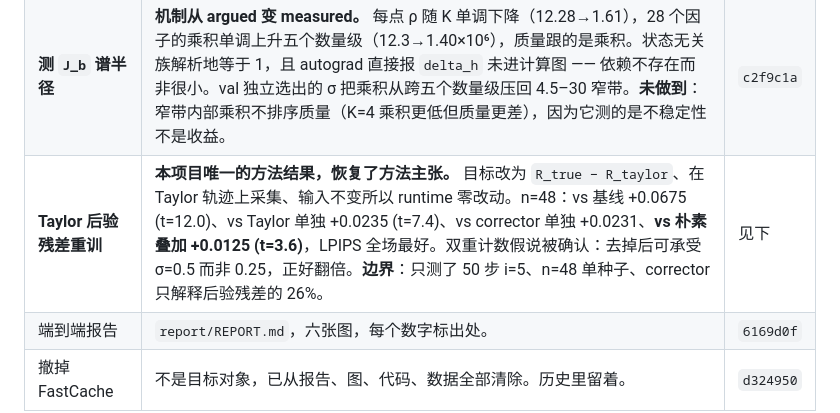
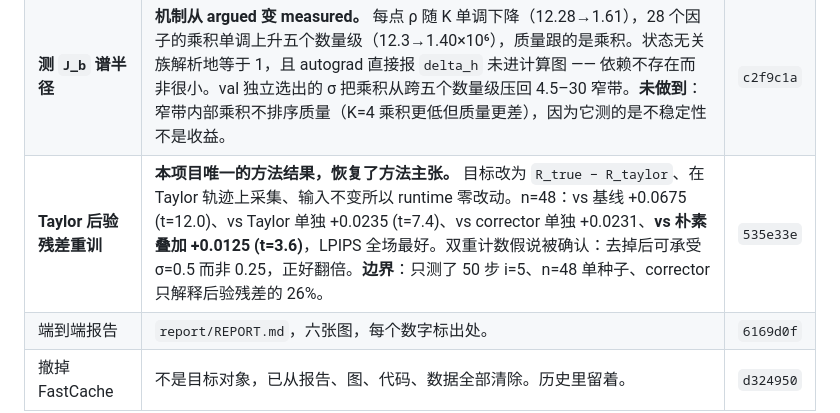
Before and after one commit to xiaruize0911/Diff-cache-Comp, a Markdown page: TODO.md, the part around the change. GitHub-like rendering.

Commit message:
Fill in the commit hash for the post-Taylor result
Co-Authored-By: Claude Opus 5 <noreply@anthropic.com>

```diff
--- a/TODO.md
+++ b/TODO.md
@@ -64,7 +64,7 @@
 | 复现 Block Caching | **机制的预注册预测成立**：它只读 timestep，K=28 下存活（+0.0117），我们崩塌（−0.3939）。直接对照 +0.4056（t=38.7，192/192），而它残差差 5 倍、参数少一半、FLOPs 更低。 | `708ed6d` |
 | 受控粒度阶梯 | 四个 K 同配方、n=192、σ=1：两列严格单调方向相反（rel-MSE 0.3935→0.0591，ΔSSIM −0.0028→−0.4142）。K=28 还多 3.7 倍容量、8 倍样本。阻尼救不回排序。 | `a009e2f` |
 | **测 `J_b` 谱半径** | **机制从 argued 变 measured。** 每点 ρ 随 K 单调下降（12.28→1.61），28 个因子的乘积单调上升五个数量级（12.3→1.40×10⁶），质量跟的是乘积。状态无关族解析地等于 1，且 autograd 直接报 `delta_h` 未进计算图 —— 依赖不存在而非很小。val 独立选出的 σ 把乘积从跨五个数量级压回 4.5–30 窄带。**未做到**：窄带内部乘积不排序质量（K=4 乘积更低但质量更差），因为它测的是不稳定性不是收益。 | `c2f9c1a` |
-| **Taylor 后验残差重训** | **本项目唯一的方法结果，恢复了方法主张。** 目标改为 `R_true − R_taylor`、在 Taylor 轨迹上采集、输入不变所以 runtime 零改动。n=48：vs 基线 +0.0675 (t=12.0)、vs Taylor 单独 +0.0235 (t=7.4)、vs corrector 单独 +0.0231、**vs 朴素叠加 +0.0125 (t=3.6)**，LPIPS 全场最好。双重计数假说被确认：去掉后可承受 σ=0.5 而非 0.25，正好翻倍。**边界**：只测了 50 步 i=5、n=48 单种子、corrector 只解释后验残差的 26%。 | 见下 |
+| **Taylor 后验残差重训** | **本项目唯一的方法结果，恢复了方法主张。** 目标改为 `R_true − R_taylor`、在 Taylor 轨迹上采集、输入不变所以 runtime 零改动。n=48：vs 基线 +0.0675 (t=12.0)、vs Taylor 单独 +0.0235 (t=7.4)、vs corrector 单独 +0.0231、**vs 朴素叠加 +0.0125 (t=3.6)**，LPIPS 全场最好。双重计数假说被确认：去掉后可承受 σ=0.5 而非 0.25，正好翻倍。**边界**：只测了 50 步 i=5、n=48 单种子、corrector 只解释后验残差的 26%。 | `535e33e` |
 | 端到端报告 | `report/REPORT.md`，六张图，每个数字标出处。 | `6169d0f` |
 | 撤掉 FastCache | 不是目标对象，已从报告、图、代码、数据全部清除。历史里留着。 | `d324950` |
 
```
